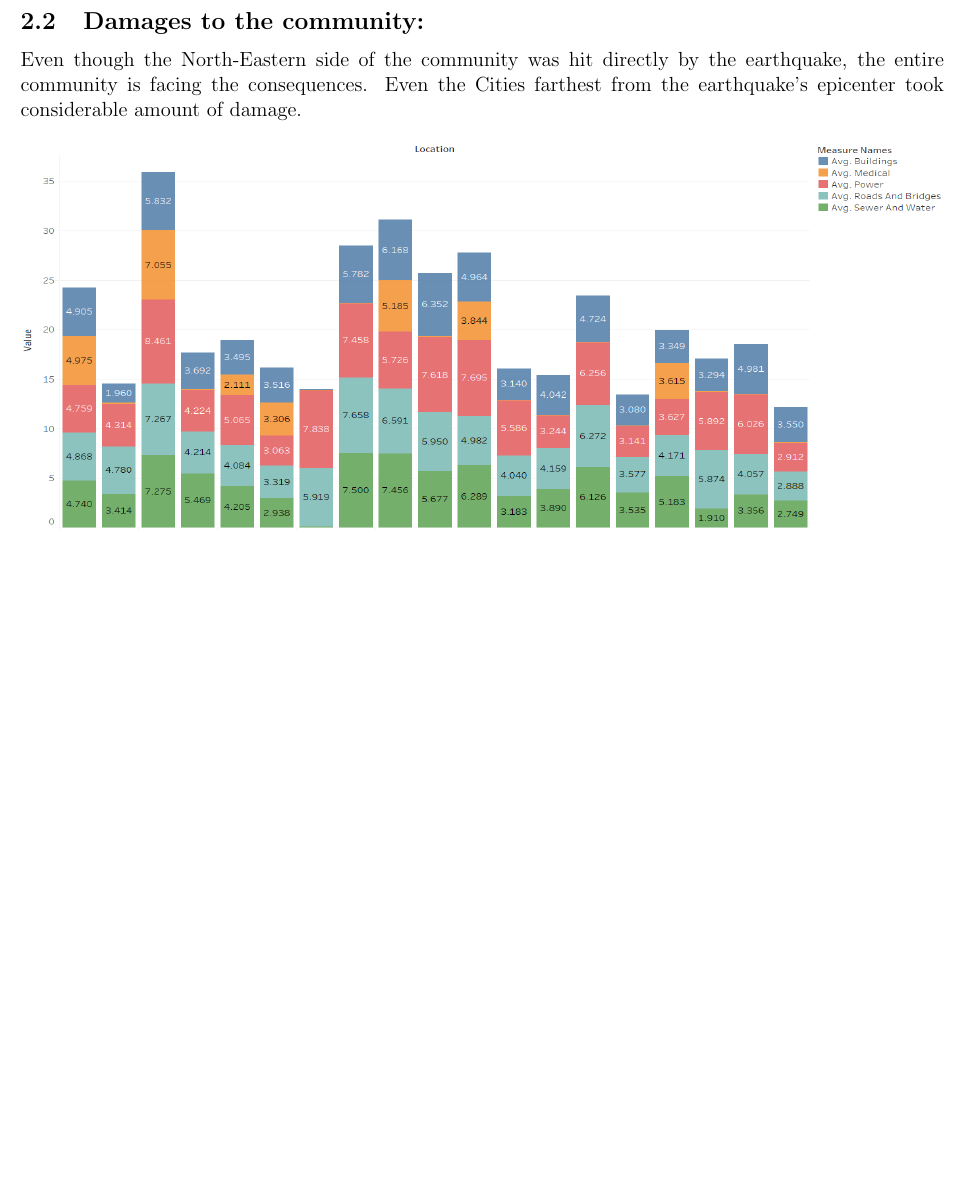
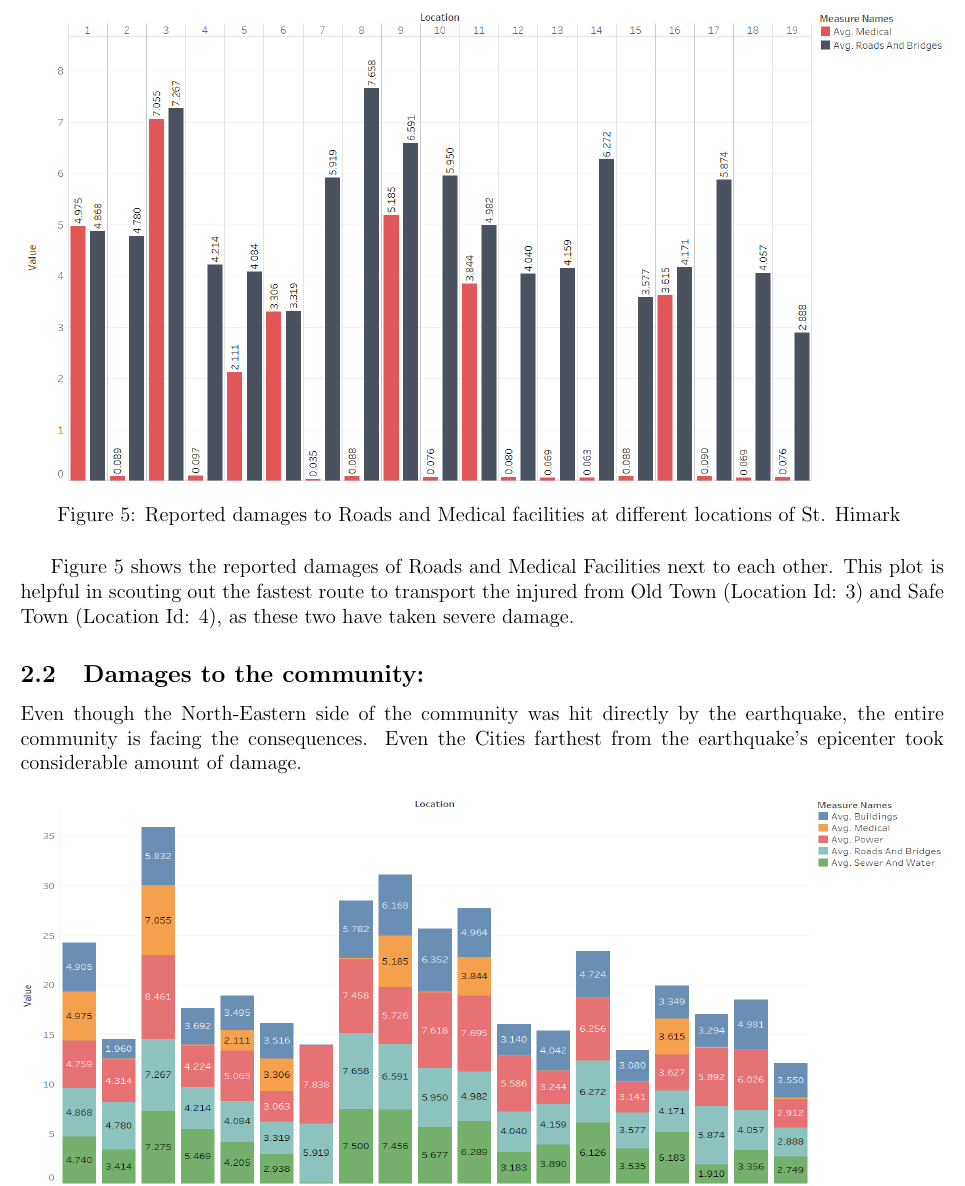
Before and after one commit to VivekUdupa/Vast2019, a LaTeX document (Report/Report1.tex): part of page 4 of 6 before the commit and part of page 4 of 7 after it, cut at the place of the change, the shorter picture padded with empty space. Compiled offline with pdfLaTeX.

Commit message:
Medican and Road Damage Added

```diff
--- a/Report/Report1.tex
+++ b/Report/Report1.tex
@@ -88,11 +91,21 @@ Figure \ref{fig:road} represents the average reported damage roads and bridges s
 	\label{fig:road}
 \end{figure}
 
+ %Medical and Road images combined
+ \begin{figure}[H]
+\centering
+	\includegraphics[width=\linewidth]{Images/MedRoad.png}
+	\caption{Reported damages to Roads and Medical facilities at different locations of St. Himark }
+	\label{fig:medroad}
+\end{figure}
+
+ Figure \ref{fig:medroad} shows the reported damages of Roads and Medical Facilities next to each other. This plot is helpful in scouting out the fastest route to transport the injured from Old Town (Location Id: 3) and Safe Town (Location Id: 4), as these two have taken severe damage.
 
  \subsection{Damages to the community:}
  \label{subsec:damage}
  Even though the North-Eastern side of the community was hit directly by the earthquake, the entire community is facing the consequences. Even the Cities farthest from the earthquake\rq{}s epicenter took considerable amount of damage.
 
+ %All damage Aggregate Image
 \begin{figure}[H]
 \centering
 	\includegraphics[height=0.43\linewidth, width=\linewidth]{Images/AllDamage.png}
```
Also changed, not shown: Report/Images/MedRoad.png, Report/Report1.pdf, Report/Report1.tex (5 more changed lines), 3 other files.
